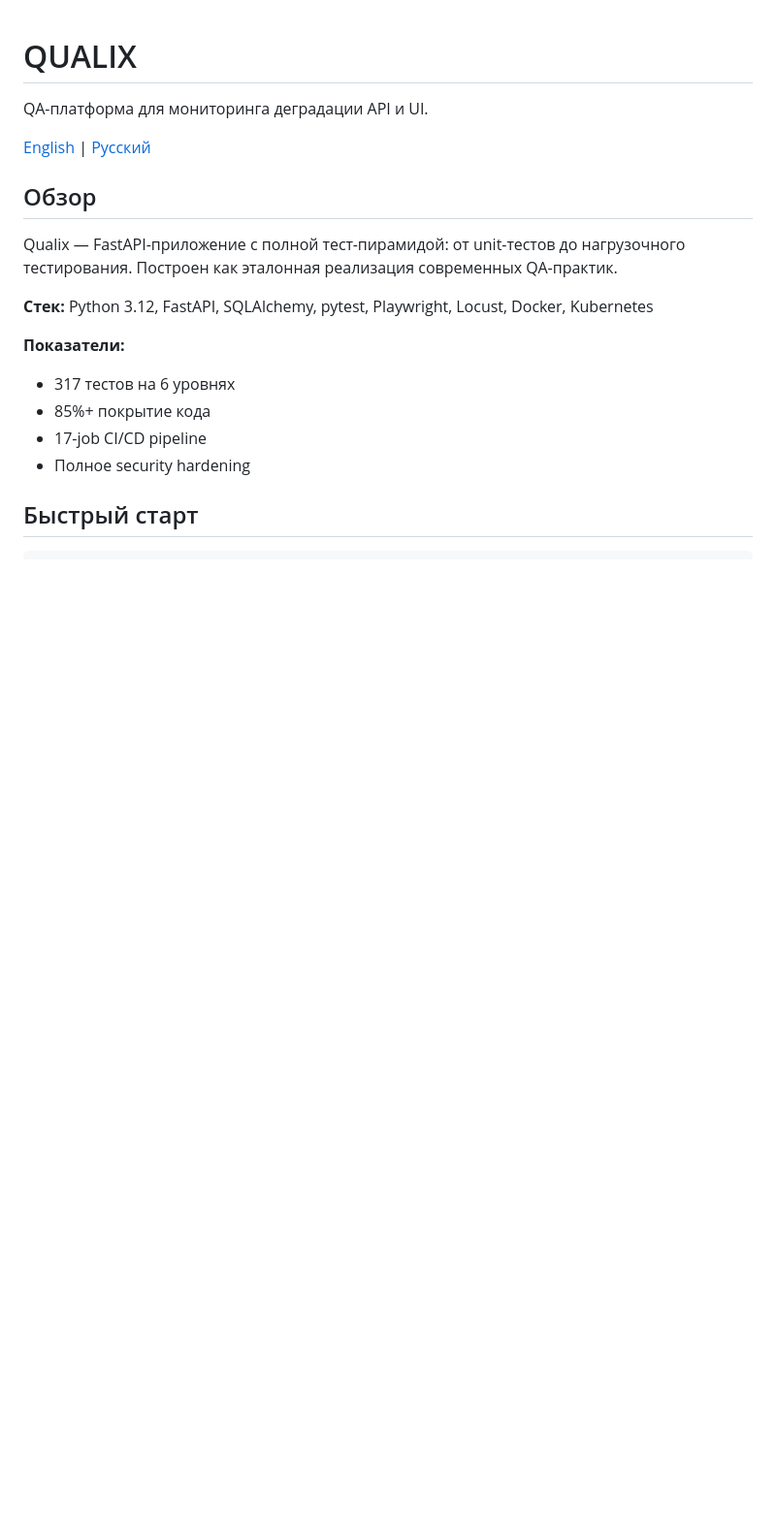
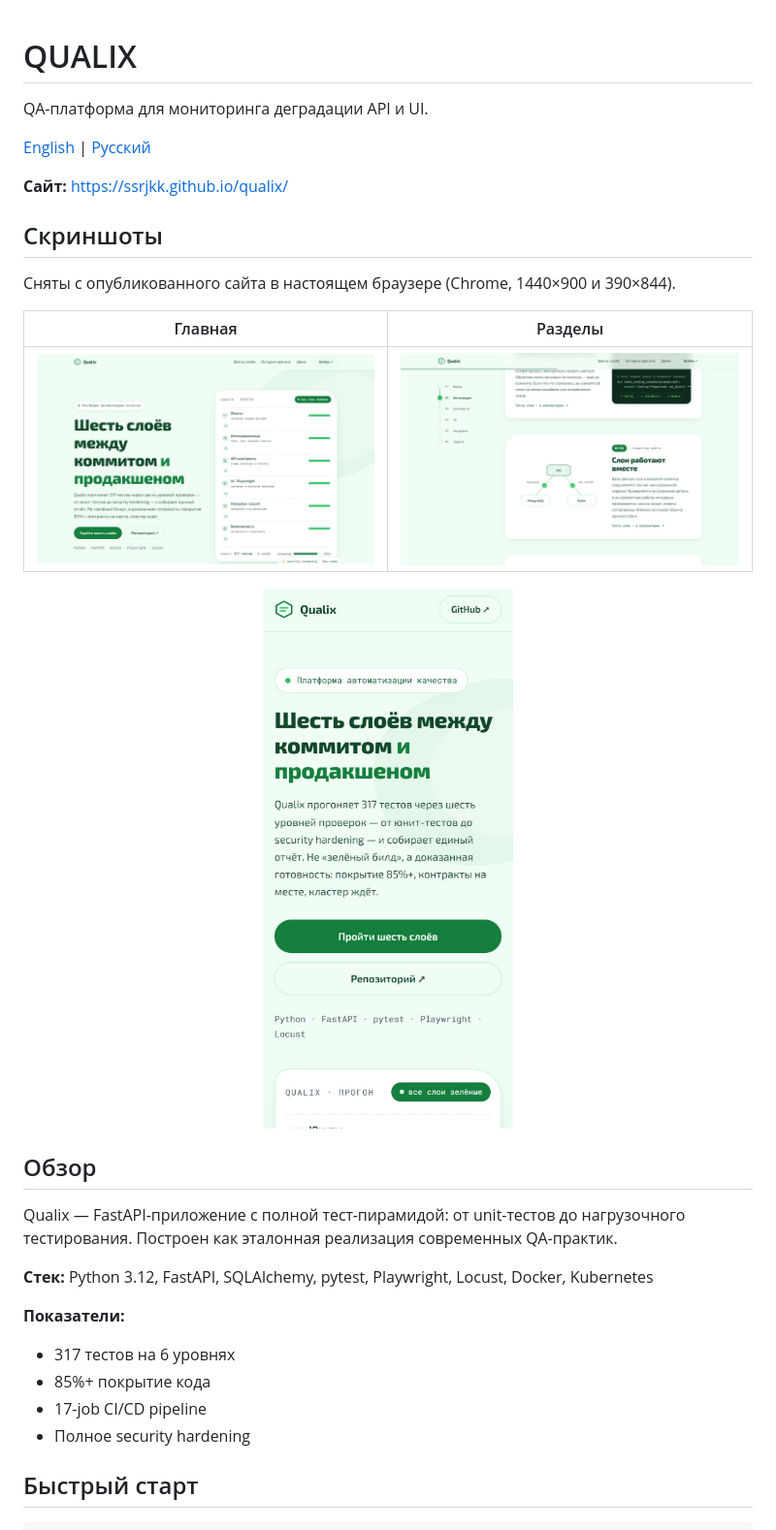
Before and after one commit to ssrjkk/qualix, a Markdown page: README.ru.md, the part around the change. Shown at 97% size. Drawn GitHub-style; pictures changed too: docs/screenshots/content.jpg (added), docs/screenshots/home.jpg (added), docs/screenshots/mobile.jpg (added); blank space fills up the shorter version.

```diff
--- a/README.ru.md
+++ b/README.ru.md
@@ -3,6 +3,18 @@
 QA-платформа для мониторинга деградации API и UI.
 
 [English](README.md) | [Русский](README.ru.md)
+
+**Сайт:** https://ssrjkk.github.io/qualix/
+
+## Скриншоты
+
+Сняты с опубликованного сайта в настоящем браузере (Chrome, 1440×900 и 390×844).
+
+| Главная | Разделы |
+| --- | --- |
+| <img src="docs/screenshots/home.jpg" width="420" alt="Qualix — главная страница"> | <img src="docs/screenshots/content.jpg" width="420" alt="Qualix — разделы сайта"> |
+
+<p align="center"><img src="docs/screenshots/mobile.jpg" width="320" alt="Qualix — мобильная версия"></p>
 
 ## Обзор
 
```
Also changed, not shown: README.md (+12 -0 lines).
